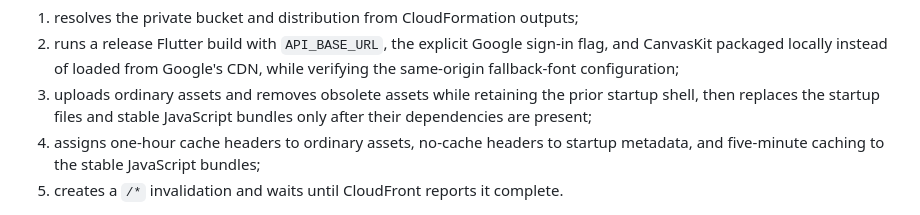
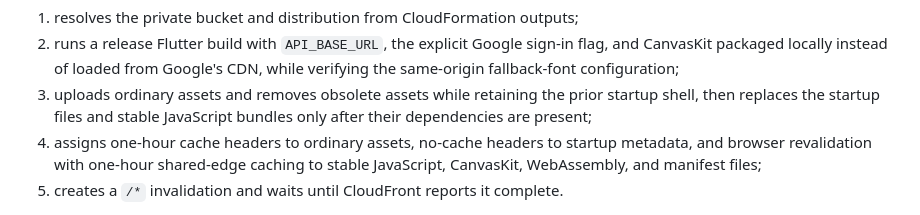
Before and after one commit to cmsflash/game-of-life, a Markdown page: docs/deployment.md, the part around the change. Drawn GitHub-style.

Commit message:
Document web release cache policy

```diff
--- a/docs/deployment.md
+++ b/docs/deployment.md
@@ -160,7 +160,8 @@ web release is built with `--google-sign-in-enabled true`. The script:
    prior startup shell, then replaces the startup files and stable JavaScript
    bundles only after their dependencies are present;
 4. assigns one-hour cache headers to ordinary assets, no-cache headers to
-   startup metadata, and five-minute caching to the stable JavaScript bundles;
+   startup metadata, and browser revalidation with one-hour shared-edge
+   caching to stable JavaScript, CanvasKit, WebAssembly, and manifest files;
 5. creates a `/*` invalidation and waits until CloudFront reports it complete.
 
 The deployer needs read access to the stack, object list/write/delete access to
```
